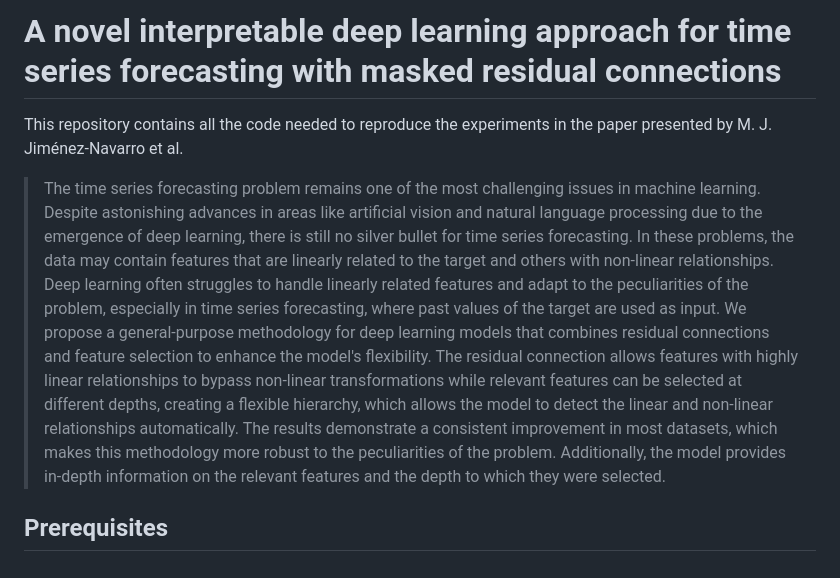
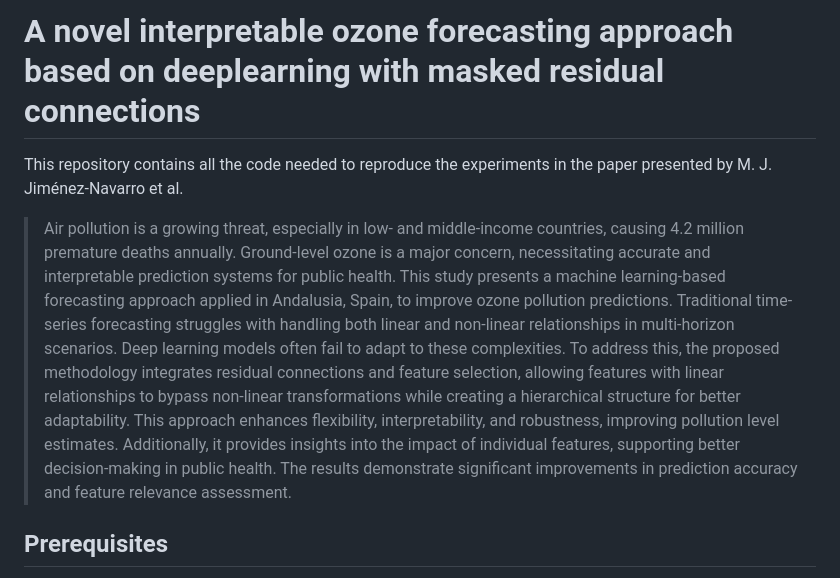
Before and after one commit to manjimnav/ResSelNet, a Markdown page: README.md, the part around the change. GitHub-like rendering.

```diff
--- a/README.md
+++ b/README.md
@@ -1,9 +1,8 @@
-# A novel interpretable deep learning approach for time series forecasting with masked residual connections
+# A novel interpretable ozone forecasting approach based on deeplearning with masked residual connections
 
 This repository contains all the code needed to reproduce the experiments in the paper presented by M. J. Jiménez-Navarro et al.
 
-> The time series forecasting problem remains one of the most challenging issues in machine learning. Despite astonishing advances in areas like artificial vision and natural language processing due to the emergence of deep learning, there is still no silver bullet for time series forecasting. In these problems, the data may contain features that are linearly related to the target and others with non-linear relationships.
-Deep learning often struggles to handle linearly related features and adapt to the peculiarities of the problem, especially in time series forecasting, where past values of the target are used as input. We propose a general-purpose methodology for deep learning models that combines residual connections and feature selection to enhance the model's flexibility. The residual connection allows features with highly linear relationships to bypass non-linear transformations while relevant features can be selected at different depths, creating a flexible hierarchy, which allows the model to detect the linear and non-linear relationships automatically. The results demonstrate a consistent improvement in most datasets, which makes this methodology more robust to the peculiarities of the problem. Additionally, the model provides in-depth information on the relevant features and the depth to which they were selected.
+> Air pollution is a growing threat, especially in low- and middle-income countries, causing 4.2 million premature deaths annually. Ground-level ozone is a major concern, necessitating accurate and interpretable prediction systems for public health. This study presents a machine learning-based forecasting approach applied in Andalusia, Spain, to improve ozone pollution predictions. Traditional time-series forecasting struggles with handling both linear and non-linear relationships in multi-horizon scenarios. Deep learning models often fail to adapt to these complexities. To address this, the proposed methodology integrates residual connections and feature selection, allowing features with linear relationships to bypass non-linear transformations while creating a hierarchical structure for better adaptability. This approach enhances flexibility, interpretability, and robustness, improving pollution level estimates. Additionally, it provides insights into the impact of individual features, supporting better decision-making in public health. The results demonstrate significant improvements in prediction accuracy and feature relevance assessment.
 
 ## Prerequisites
 
```
